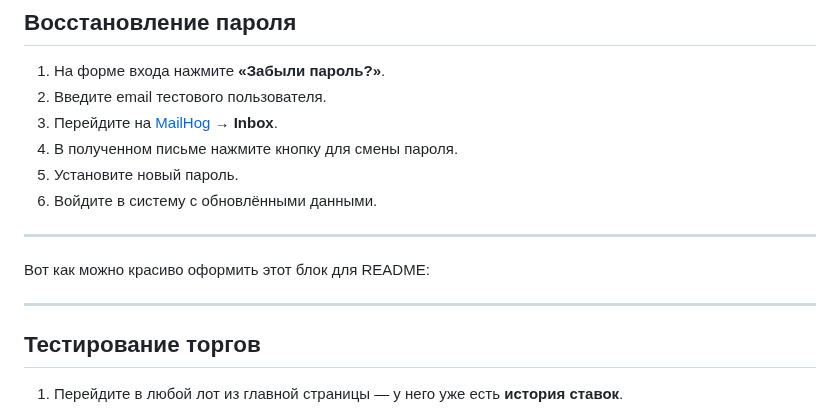
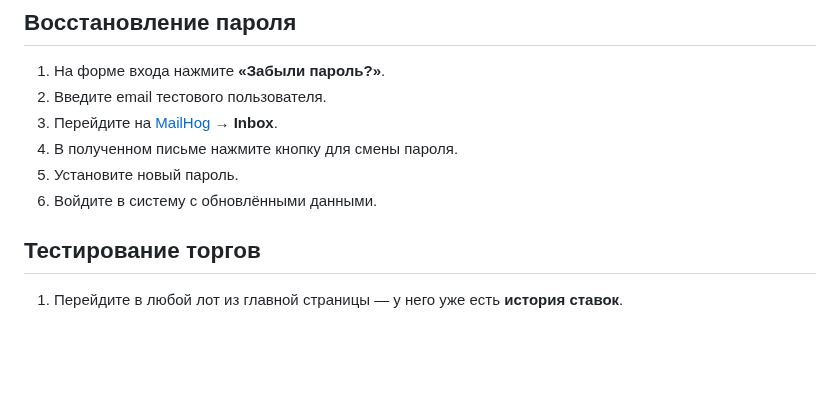
Before and after one commit to ApertureFacility/Auction-of-paintings-fullstack, a Markdown page: README.md, the part around the change. Rendered like a GitHub page; blank space fills up the shorter version.

```diff
--- a/README.md
+++ b/README.md
@@ -113,10 +113,6 @@ docker exec -it postgres-db psql -U postgres -d fastapi -f /backup.sql
 5. Установите новый пароль.
 6. Войдите в систему с обновлёнными данными.
 
----
-Вот как можно красиво оформить этот блок для README:
-
----
 
 ## Тестирование торгов
 
```
